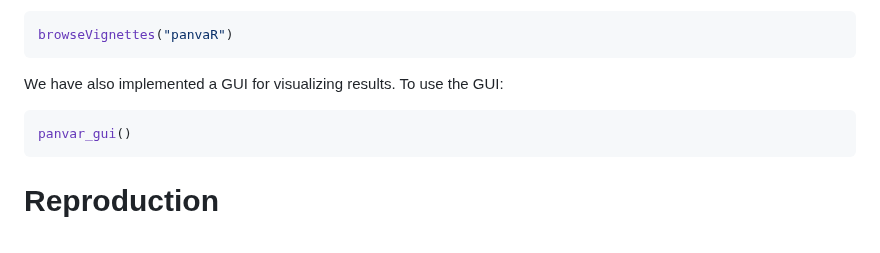
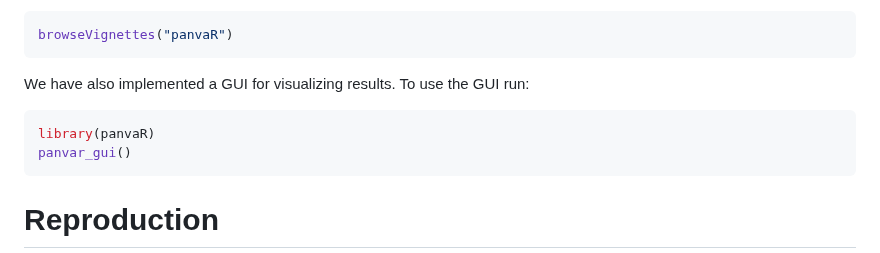
Before and after one commit to danforthcenter/panvaR, a Markdown page: README.md, the part around the change. Rendered like a GitHub page.

````diff
--- a/README.md
+++ b/README.md
@@ -20,8 +20,9 @@ To get started, view the vignette:
 browseVignettes("panvaR")
 ```
 
-We have also implemented a GUI for visualizing results. To use the GUI:
+We have also implemented a GUI for visualizing results. To use the GUI run:
 ```r
+library(panvaR)
 panvar_gui()
 ```
 # Reproduction
````
